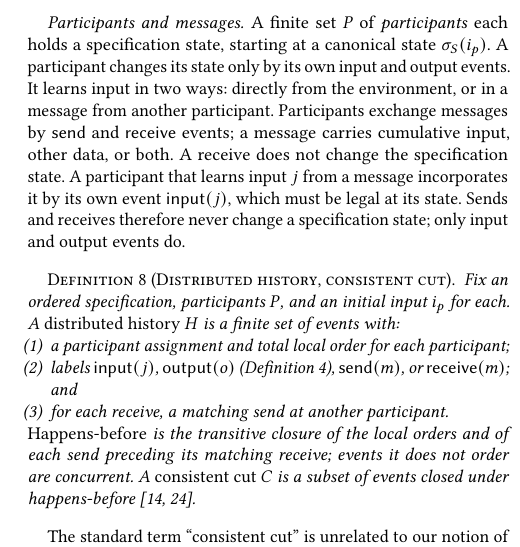
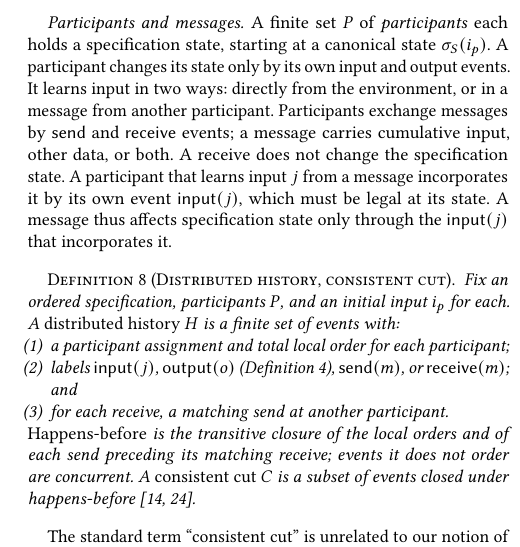
Before and after one commit to jhellerstein/coord-criterion, a LaTeX document (main.tex, which reads sections/distributed-execution.tex): part of one column of page 7 of 33, cut so that both start at the same text. Compiled offline with pdfLaTeX.

Commit message:
wip: §3.1 message effect scoped to the input event

```diff
--- a/sections/distributed-execution.tex
+++ b/sections/distributed-execution.tex
@@ -26,8 +26,8 @@ Participants exchange messages by $\mathsf{send}$ and $\mathsf{receive}$
 events; a message carries cumulative input, other data, or both.  A receive
 does not change the specification state.  A participant that learns input $j$
 from a message incorporates it by its own event $\mathsf{input}(j)$, which
-must be legal at its state.  Sends and receives therefore never change a
-specification state; only input and output events do.
+must be legal at its state.  A message thus affects specification state only
+through the $\mathsf{input}(j)$ that incorporates it.
 
 \begin{definition}[Distributed history, consistent cut]
 \label{def:distributed-history}
```
